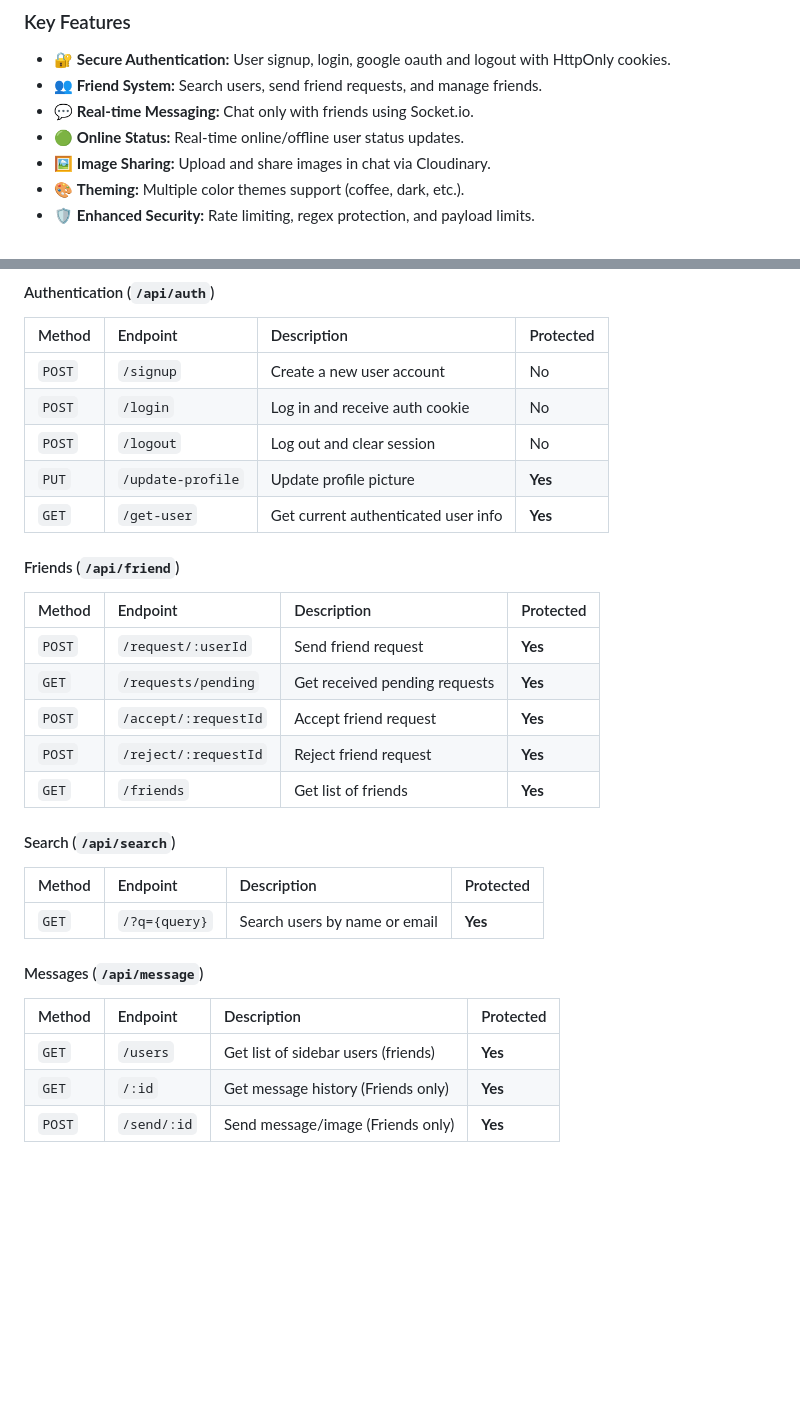
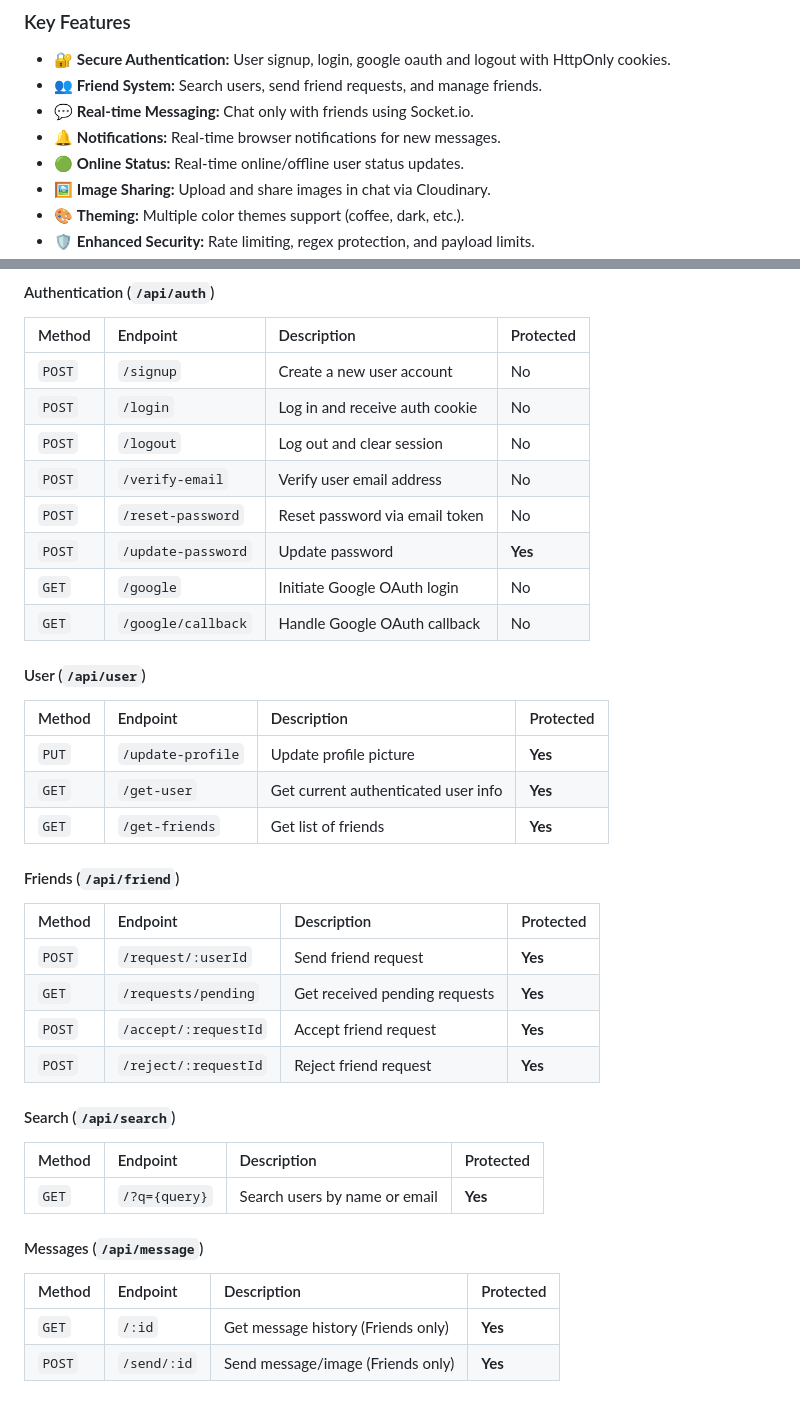
Before and after one commit to harihara-1869/Chat-App, a Markdown page: README.md, 2 parts joined by grey strips. Rendered like a GitHub page; blank space fills up the shorter version.

```diff
--- a/README.md
+++ b/README.md
@@ -16,6 +16,7 @@ A full-stack real-time chat application built with the MERN stack (MongoDB, Expr
 - 🔐 **Secure Authentication:** User signup, login, google oauth and logout with HttpOnly cookies.
 - 👥 **Friend System:** Search users, send friend requests, and manage friends.
 - 💬 **Real-time Messaging:** Chat only with friends using Socket.io.
+- 🔔 **Notifications:** Real-time browser notifications for new messages.
 - 🟢 **Online Status:** Real-time online/offline user status updates.
 - 🖼️ **Image Sharing:** Upload and share images in chat via Cloudinary.
 - 🎨 **Theming:** Multiple color themes support (coffee, dark, etc.).
@@ -34,8 +35,18 @@ A full-stack real-time chat application built with the MERN stack (MongoDB, Expr
 | `POST` | `/signup` | Create a new user account | No |
 | `POST` | `/login` | Log in and receive auth cookie | No |
 | `POST` | `/logout` | Log out and clear session | No |
+| `POST` | `/verify-email` | Verify user email address | No |
+| `POST` | `/reset-password` | Reset password via email token | No |
+| `POST` | `/update-password` | Update password | **Yes** |
+| `GET` | `/google` | Initiate Google OAuth login | No |
+| `GET` | `/google/callback` | Handle Google OAuth callback | No |
+
+#### User (`/api/user`)
+| Method | Endpoint | Description | Protected |
+| :--- | :--- | :--- | :--- |
 | `PUT` | `/update-profile` | Update profile picture | **Yes** |
 | `GET` | `/get-user` | Get current authenticated user info | **Yes** |
+| `GET` | `/get-friends` | Get list of friends | **Yes** |
 
 #### Friends (`/api/friend`)
 | Method | Endpoint | Description | Protected |
@@ -44,7 +55,6 @@ A full-stack real-time chat application built with the MERN stack (MongoDB, Expr
 | `GET` | `/requests/pending` | Get received pending requests | **Yes** |
 | `POST` | `/accept/:requestId` | Accept friend request | **Yes** |
 | `POST` | `/reject/:requestId` | Reject friend request | **Yes** |
-| `GET` | `/friends` | Get list of friends | **Yes** |
 
 #### Search (`/api/search`)
 | Method | Endpoint | Description | Protected |
@@ -54,7 +64,6 @@ A full-stack real-time chat application built with the MERN stack (MongoDB, Expr
 #### Messages (`/api/message`)
 | Method | Endpoint | Description | Protected |
 | :--- | :--- | :--- | :--- |
-| `GET` | `/users` | Get list of sidebar users (friends) | **Yes** |
 | `GET` | `/:id` | Get message history (Friends only) | **Yes** |
 | `POST` | `/send/:id` | Send message/image (Friends only) | **Yes** |
 
```
